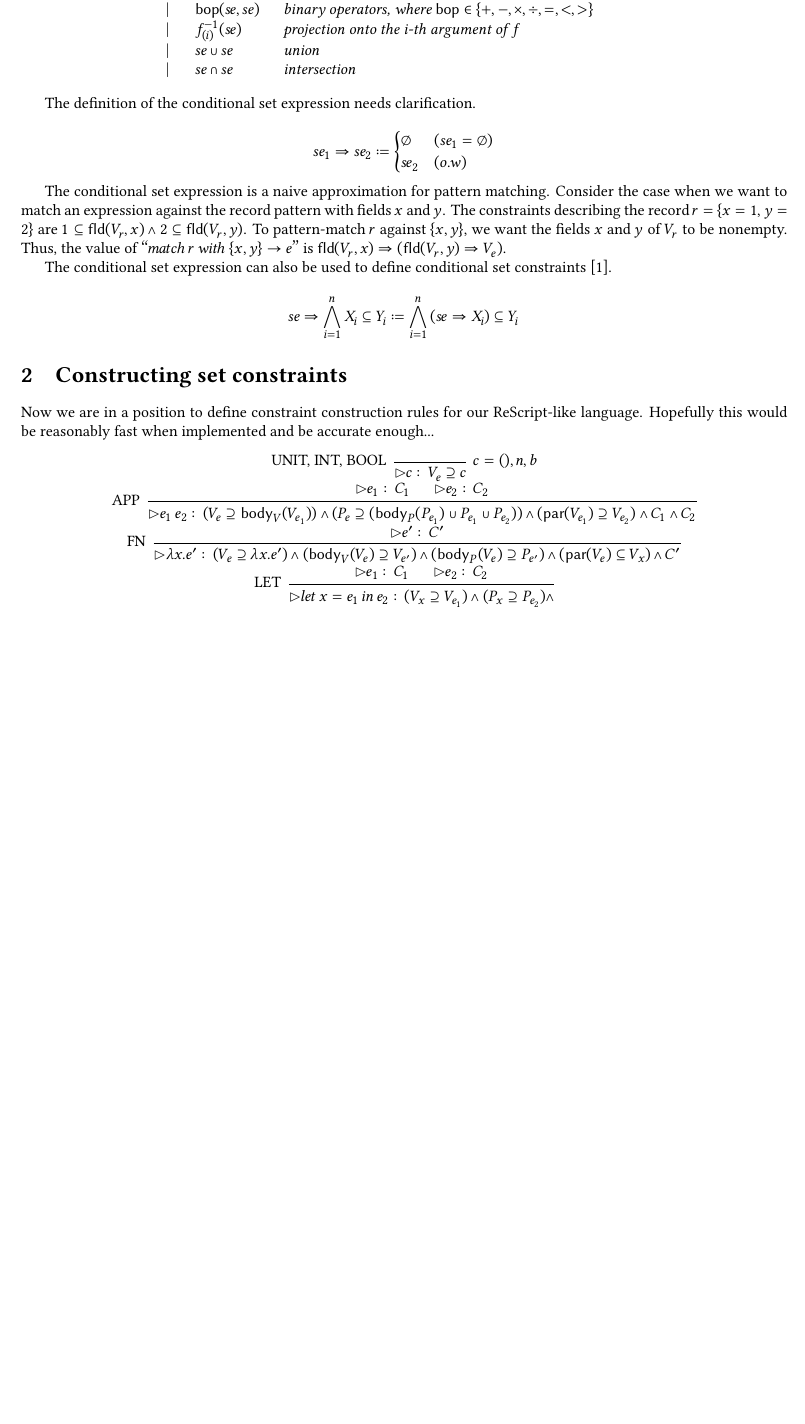
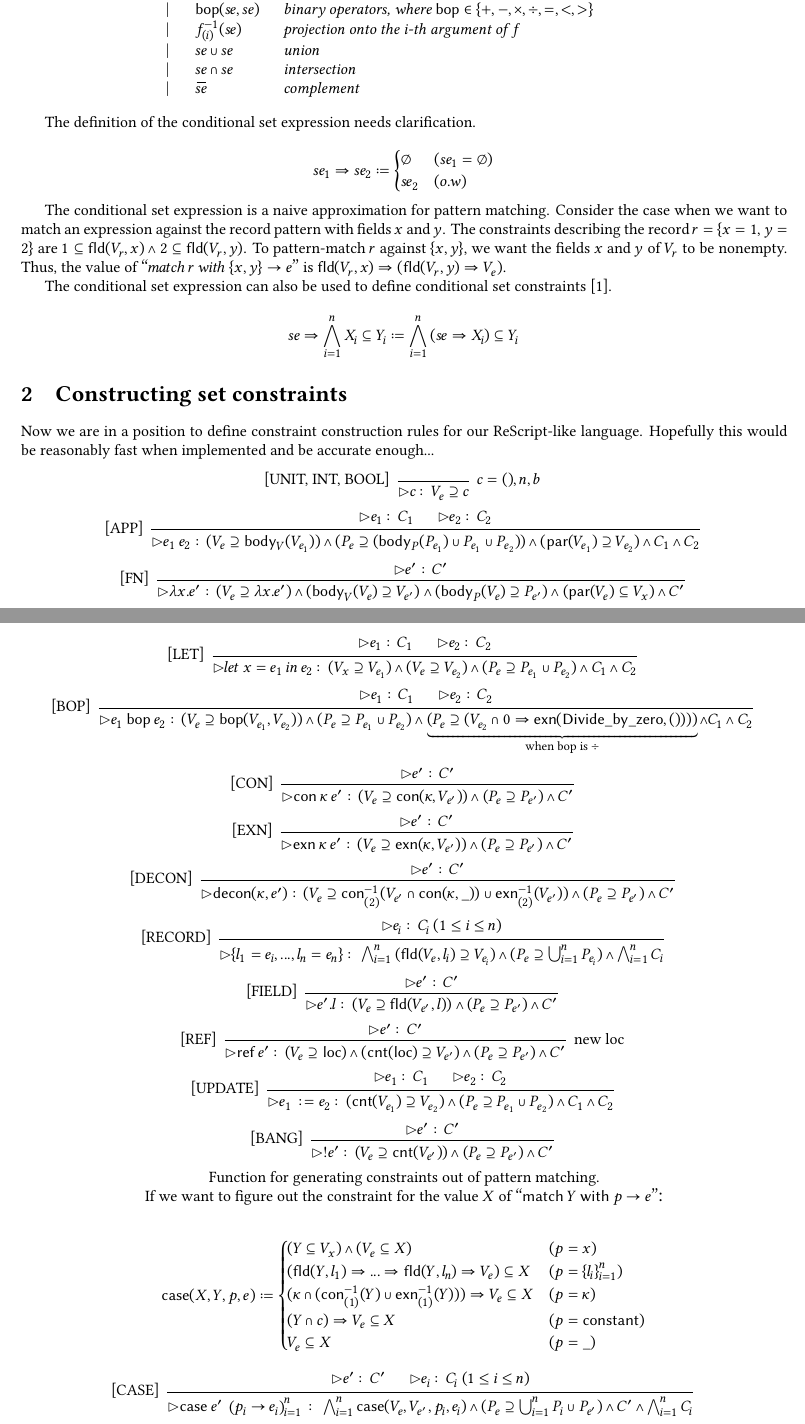
Before and after one commit to LimitEpsilon/exception-doc, a LaTeX document (main.tex): part of page 1 of 2 before the commit and two parts of pages 1 and 2 of 2 after it, the two joined at a grey line, cut so that both start at the same text, the shorter picture padded with empty space. The pictures show the PDF file main.pdf that the author committed with the source.

Commit message:
added until handle

```diff
--- a/main.tex
+++ b/main.tex
@@ -69,6 +72,7 @@
   | $f^{-1}_{(i)}(se)$ : projection onto the i-th argument of $f$
   | $se \cup se$ : union
   | $se \cap se$ : intersection
+  | $\loverbar{se}$ : complement
 \end{bnfgrammar}
 
 The definition of the conditional set expression needs clarification.
@@ -97,22 +101,24 @@ Now we are in a position to define constraint construction rules for our ReScrip
 
 \begin{center}
 \begin{prooftree}
-    \infer[left label={UNIT, INT, BOOL}]0[$c=(),n,b$] {\rhd c \colon V_{e}\supseteq c}
+    \infer[left label={[UNIT, INT, BOOL]}]0[$c=(),n,b$] {\rhd c \colon V_{e}\supseteq c}
 \end{prooftree}
+\vspace{0.2cm}
 
 \begin{prooftree}
   \hypo{\rhd e_{1} \colon C_{1}}
   \hypo{\rhd e_{2} \colon C_{2}}
-  \infer[left label={APP}]2{\rhd e_{1} \: e_{2} \colon (V_{e}\supseteq \mathsf{body}_{V}(V_{e_{1}}))\wedge
+  \infer[left label={[APP]}]2{\rhd e_{1} \: e_{2} \colon (V_{e}\supseteq \mathsf{body}_{V}(V_{e_{1}}))\wedge
     (P_{e}\supseteq (\mathsf{body}_{P}(P_{e_{1}}) \cup P_{e_{1}} \cup P_{e_{2}})) \wedge
     (\mathsf{par}(V_{e_{1}}) \supseteq V_{e_{2}})\wedge
     C_{1}\wedge
     C_{2}}
 \end{prooftree}
+\vspace{0.2cm}
 
 \begin{prooftree}
   \hypo{\rhd e' \colon C'}
-  \infer[left label={FN}]1{\rhd \lambda x.e' \colon (V_{e}\supseteq \lambda x.e')\wedge
+  \infer[left label={[FN]}]1{\rhd \lambda x.e' \colon (V_{e}\supseteq \lambda x.e')\wedge
     (\mathsf{body}_{V}(V_{e})\supseteq V_{e'})\wedge
     (\mathsf{body}_{P}(V_{e})\supseteq P_{e'})\wedge
     (\mathsf{par}(V_{e})\subseteq V_{x})\wedge
@@ -122,6 +129,8 @@ Now we are in a position to define constraint construction rules for our ReScrip
 \begin{prooftree}
   \hypo{\rhd e_1 \colon C_1}
   \hypo{\rhd e_2 \colon C_2}
-  \infer[left label={LET}]2{\rhd let \: x=e_1 \: in \: e_2 \colon
+  \infer[left label={[LET]}]2{\rhd let \: x=e_1 \: in \: e_2 \colon
     (V_x \supseteq V_{e_1})\wedge
-    (P_x \supseteq P_{e_2})\wedge
+    (V_e \supseteq V_{e_2})\wedge
+    (P_e \supseteq P_{e_1} \cup P_{e_2})\wedge
+    C_1\wedge
@@ -128,0 +142,11 @@ Now we are in a position to define constraint construction rules for our ReScrip
+\begin{prooftree}
+  \hypo{\rhd e_1 \colon C_1}
+  \hypo{\rhd e_2 \colon C_2}
+  \infer[left label={[BOP]}]2{\rhd e_1 \: \mathsf{bop} \: e_2 \colon
+    (V_e \supseteq \mathsf{bop}(V_{e_1}, V_{e_2}))\wedge
+    (P_e \supseteq P_{e_1}\cup P_{e_2})\wedge
+    \underbrace{(P_e \supseteq (V_{e_2}\cap 0 \Rightarrow \mathsf{exn}(\mathsf{Divide\_by\_zero}, ())))}_{\text{when bop is }\div}\wedge
+    C_1 \wedge
+    C_2}
+\end{prooftree}
+\vspace{0.2cm}
@@ -128,0 +172,16 @@ Now we are in a position to define constraint construction rules for our ReScrip
+\begin{prooftree}
+  \hypo{\rhd e' \colon C'}
+  \infer[left label={[DECON]}]1{\rhd \mathsf{decon}(\kappa, e') \colon
+    (V_e \supseteq \mathsf{con}^{-1}_{(2)}(V_{e'}\cap \mathsf{con}(\kappa, \_)) \cup \mathsf{exn}^{-1}_{(2)}(V_{e'}))\wedge
+    (P_e \supseteq P_{e'})\wedge
+    C'}
+\end{prooftree}
+\vspace{0.2cm}
+
+\begin{prooftree}
+  \hypo{\rhd e_i \colon C_i \: (1 \leq i \leq n)}
+  \infer[left label={[RECORD]}]1{\rhd \{l_1=e_i,...,l_n=e_n\} \colon
+    \bigwedge_{i=1}^{n}{(\mathsf{fld}(V_e, l_i) \supseteq V_{e_i})}\wedge
+    (P_e \supseteq \bigcup_{i=1}^{n}{P_{e_i}})\wedge
+    \bigwedge_{i=1}^{n}{C_i}}
+\end{prooftree}
@@ -128,0 +198,20 @@ Now we are in a position to define constraint construction rules for our ReScrip
+\vspace{0.2cm}
+
+\begin{prooftree}
+  \hypo{\rhd e' \colon C'}
+  \infer[left label={[REF]}]1[new loc]{\rhd \mathsf{ref}\: e' \colon
+    (V_e \supseteq \mathsf{loc})\wedge
+    (\mathsf{cnt}(\mathsf{loc})\supseteq V_{e'})\wedge
+    (P_e \supseteq P_{e'})\wedge
+    C'}
+\end{prooftree}
+\vspace{0.2cm}
+
+\begin{prooftree}
+  \hypo{\rhd e_1 \colon C_1}
+  \hypo{\rhd e_2 \colon C_2}
+  \infer[left label={[UPDATE]}]2{\rhd e_1 := e_2 \colon
+    (\mathsf{cnt}(V_{e_1})\supseteq V_{e_2})\wedge
+    (P_e \supseteq P_{e_1}\cup P_{e_2})\wedge
+    C_1 \wedge
+    C_2}
@@ -128,0 +226,11 @@ Now we are in a position to define constraint construction rules for our ReScrip
+    C'}
+\end{prooftree}
+\vspace{0.2cm}
+
+Function for generating constraints out of pattern matching.
+
+If we want to figure out the constraint for the value $X$ of ``$\mathsf{match}\: Y \: \mathsf{with}\: p\rightarrow e$'':
+
+\[
+\mathsf{case}(X,Y,p,e)\coloneq
+\begin{cases}
@@ -129,3 +245,22 @@ Now we are in a position to define constraint construction rules for our ReScrip
+\begin{prooftree}
+  \hypo{\rhd e' \colon C'}
+  \hypo{\rhd e_i \colon C_i \: (1\leq i \leq n)}
+  \infer[left label={[CASE]}]2{\rhd \mathsf{case}\: e' \: \left(p_i \rightarrow e_i\right)_{i=1}^{n}\colon
+    \bigwedge_{i=1}^{n}\mathsf{case}(V_{e}, V_{e'}, p_i, e_i)\wedge
+    (P_e \supseteq \bigcup_{i=1}^{n}P_i \cup P_{e'})\wedge
+    C'\wedge
+    \bigwedge_{i=1}^{n}C_i
+  }
+\end{prooftree}
+\vspace{0.2cm}
+
+\begin{prooftree}
+  \hypo{\rhd e' \colon C'}
+  \hypo{\rhd e_i \colon C_i \: (1\leq i \leq n)}
+  \infer[left label={[HANDLE]}]2{\rhd \mathsf{handle}\: e' \: \left(p_i \rightarrow e_i\right)_{i=1}^{n}\colon
+    (P_e \supseteq (P_{e'}\cap\bigcap_{i=1}^{n}\loverbar{\mathsf{exn}(p_i, \_)})\cup \bigcup_{i=1}^{n}P_{e_i})\wedge
+    (V_e \supseteq V_{e'}\cup \bigcup_{i=1}^{n}{V_{e_i}})
+  }
 \end{prooftree}
 \end{center}
 
```
Also changed, not shown: main.pdf, main.tex (53 more changed lines).
